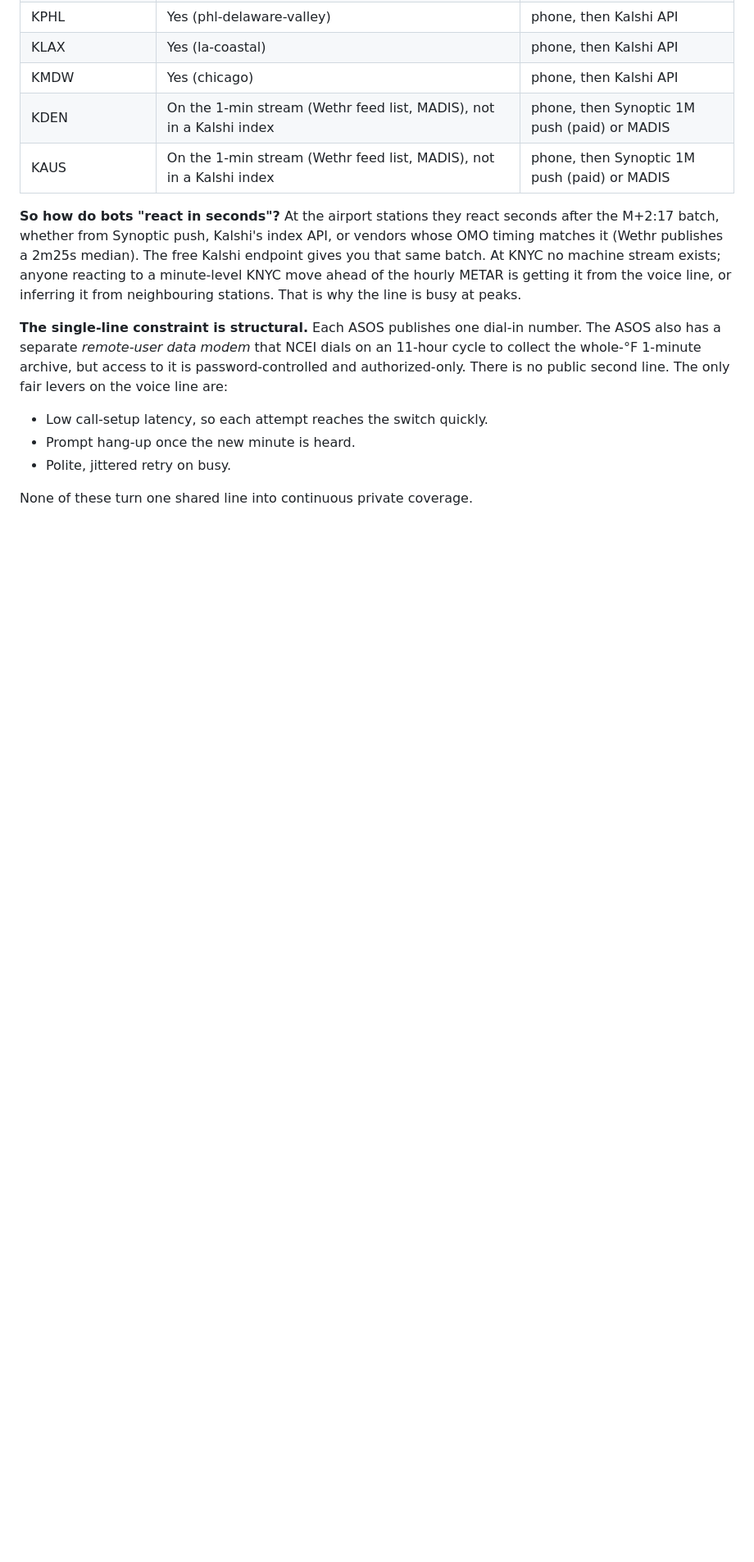
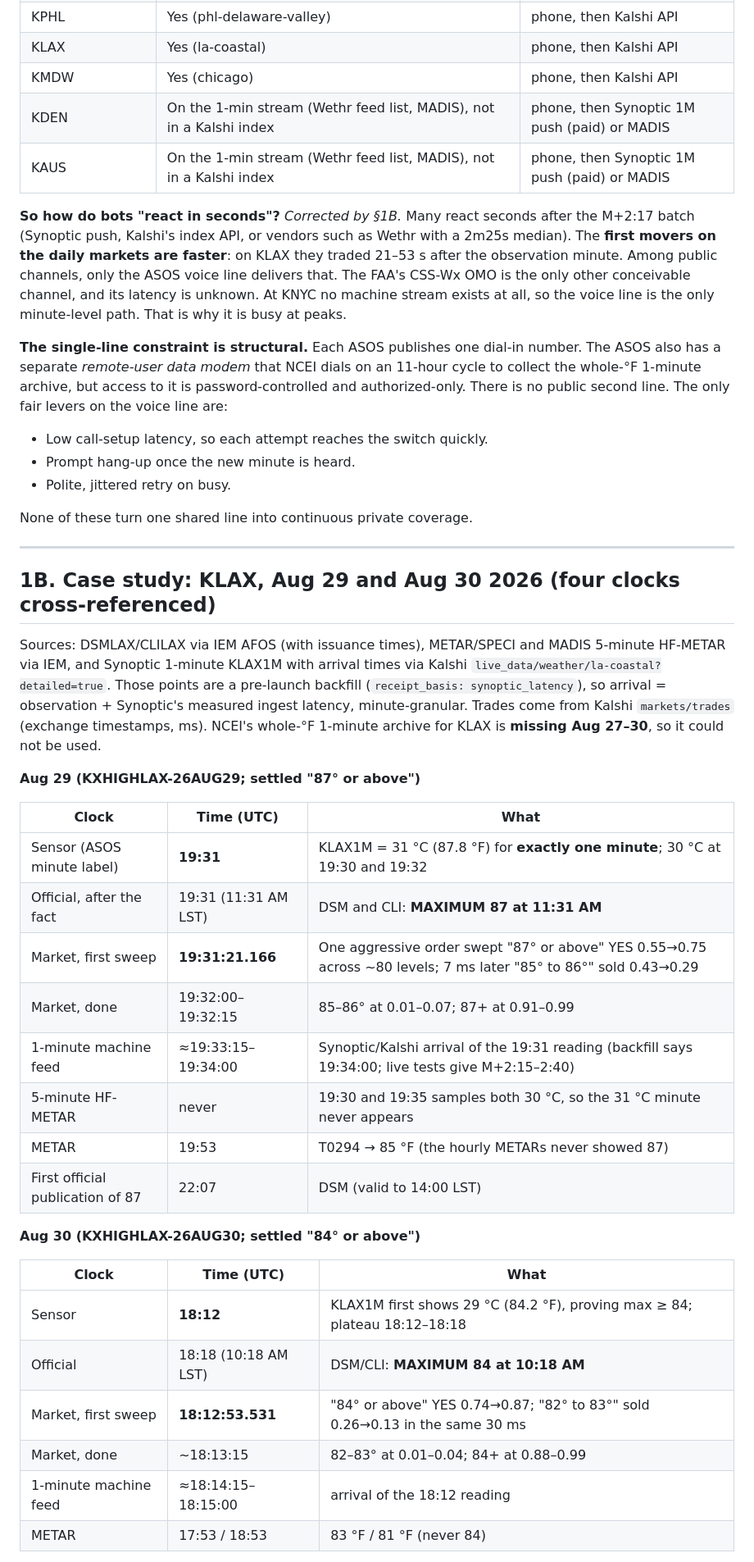
Before and after one commit to elmorshedy-del/Mercury-Edge-2-, a Markdown page: docs/ASOS_LOW_LATENCY_SOURCES.md, the part around one of its changes. Shown at 82% size. Rendered like a GitHub page; blank space fills up the shorter version.

```diff
--- a/docs/ASOS_LOW_LATENCY_SOURCES.md
+++ b/docs/ASOS_LOW_LATENCY_SOURCES.md
@@ -114,14 +117,14 @@ API exposes every member station's reading together with Kalshi's
 | KDEN | On the 1-min stream (Wethr feed list, MADIS), not in a Kalshi index | phone, then Synoptic 1M push (paid) or MADIS |
 | KAUS | On the 1-min stream (Wethr feed list, MADIS), not in a Kalshi index | phone, then Synoptic 1M push (paid) or MADIS |
 
-**So how do bots "react in seconds"?** At the airport stations they react
-seconds after the M+2:17 batch, whether from Synoptic push, Kalshi's index
-API, or vendors whose OMO timing matches it (Wethr publishes a 2m25s
-median). The free Kalshi endpoint
-gives you that same batch. At KNYC no machine stream exists; anyone reacting
-to a minute-level KNYC move ahead of the hourly METAR is getting it from the
-voice line, or inferring it from neighbouring stations. That is why the line
-is busy at peaks.
+**So how do bots "react in seconds"?** *Corrected by §1B.* Many react
+seconds after the M+2:17 batch (Synoptic push, Kalshi's index API, or vendors
+such as Wethr with a 2m25s median). The **first movers on the daily markets
+are faster**: on KLAX they traded 21–53 s after the observation minute.
+Among public channels, only the ASOS voice line delivers that. The FAA's
+CSS-Wx OMO is the only other conceivable channel, and its latency is
+unknown. At KNYC no machine stream exists at all, so the voice line is the
+only minute-level path. That is why it is busy at peaks.
 
 **The single-line constraint is structural.** Each ASOS publishes one dial-in
 number. The ASOS also has a separate *remote-user data modem* that NCEI
@@ -134,3 +137,41 @@ second line. The only fair levers on the voice line are:
 - Polite, jittered retry on busy.
 
 None of these turn one shared line into continuous private coverage.
+
+---
+
+## 1B. Case study: KLAX, Aug 29 and Aug 30 2026 (four clocks cross-referenced)
+
+Sources: DSMLAX/CLILAX via IEM AFOS (with issuance times), METAR/SPECI and
+MADIS 5-minute HF-METAR via IEM, and Synoptic 1-minute KLAX1M with arrival
+times via Kalshi `live_data/weather/la-coastal?detailed=true`. Those points
+are a pre-launch backfill (`receipt_basis: synoptic_latency`), so arrival =
+observation + Synoptic's measured ingest latency, minute-granular. Trades
+come from Kalshi `markets/trades` (exchange timestamps, ms). NCEI's
+whole-°F 1-minute archive for KLAX is **missing Aug 27–30**, so it could not
+be used.
+
+**Aug 29 (KXHIGHLAX-26AUG29; settled "87° or above")**
+
+| Clock | Time (UTC) | What |
+|---|---|---|
+| Sensor (ASOS minute label) | **19:31** | KLAX1M = 31 °C (87.8 °F) for **exactly one minute**; 30 °C at 19:30 and 19:32 |
+| Official, after the fact | 19:31 (11:31 AM LST) | DSM and CLI: **MAXIMUM 87 at 11:31 AM** |
+| Market, first sweep | **19:31:21.166** | One aggressive order swept "87° or above" YES 0.55→0.75 across ~80 levels; 7 ms later "85° to 86°" sold 0.43→0.29 |
+| Market, done | 19:32:00–19:32:15 | 85–86° at 0.01–0.07; 87+ at 0.91–0.99 |
+| 1-minute machine feed | ≈19:33:15–19:34:00 | Synoptic/Kalshi arrival of the 19:31 reading (backfill says 19:34:00; live tests give M+2:15–2:40) |
+| 5-minute HF-METAR | never | 19:30 and 19:35 samples both 30 °C, so the 31 °C minute never appears |
+| METAR | 19:53 | T0294 → 85 °F (the hourly METARs never showed 87) |
+| First official publication of 87 | 22:07 | DSM (valid to 14:00 LST) |
+
+**Aug 30 (KXHIGHLAX-26AUG30; settled "84° or above")**
+
+| Clock | Time (UTC) | What |
+|---|---|---|
+| Sensor | **18:12** | KLAX1M first shows 29 °C (84.2 °F), proving max ≥ 84; plateau 18:12–18:18 |
+| Official | 18:18 (10:18 AM LST) | DSM/CLI: **MAXIMUM 84 at 10:18 AM** |
+| Market, first sweep | **18:12:53.531** | "84° or above" YES 0.74→0.87; "82° to 83°" sold 0.26→0.13 in the same 30 ms |
+| Market, done | ~18:13:15 | 82–83° at 0.01–0.04; 84+ at 0.88–0.99 |
+| 1-minute machine feed | ≈18:14:15–18:15:00 | arrival of the 18:12 reading |
+| METAR | 17:53 / 18:53 | 83 °F / 81 °F (never 84) |
+
```
Also changed, not shown: other parts of docs/ASOS_LOW_LATENCY_SOURCES.md (+53 -15 lines).
